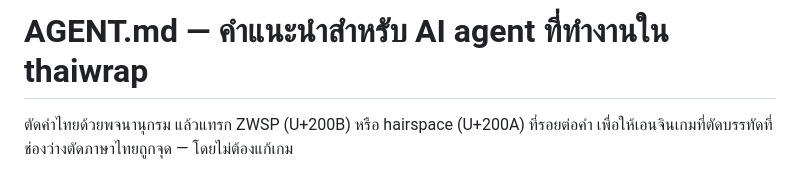
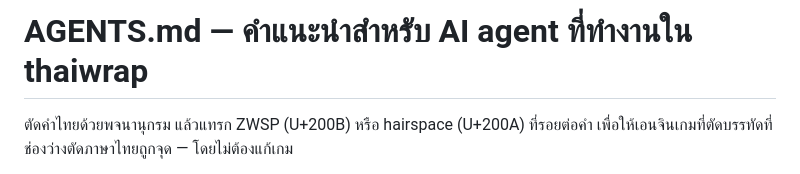
Before and after one commit to AeyXD/thaiwrap, a Markdown page: AGENTS.md, the part around the change. GitHub-like rendering.

Commit message:
docs: เปลี่ยนชื่อ AGENT.md → AGENTS.md ตามชื่อมาตรฐานที่ agent ทั่วไปหา
Co-Authored-By: Claude Opus 5.5 <noreply@anthropic.com>

```diff
--- a/AGENT.md
+++ b/AGENTS.md
@@ -1,4 +1,4 @@
-# AGENT.md — คำแนะนำสำหรับ AI agent ที่ทำงานใน thaiwrap
+# AGENTS.md — คำแนะนำสำหรับ AI agent ที่ทำงานใน thaiwrap
 
 ตัดคำไทยด้วยพจนานุกรม แล้วแทรก ZWSP (U+200B) หรือ hairspace (U+200A) ที่รอยต่อคำ
 เพื่อให้เอนจินเกมที่ตัดบรรทัดที่ช่องว่างตัดภาษาไทยถูกจุด — โดยไม่ต้องแก้เกม
```
